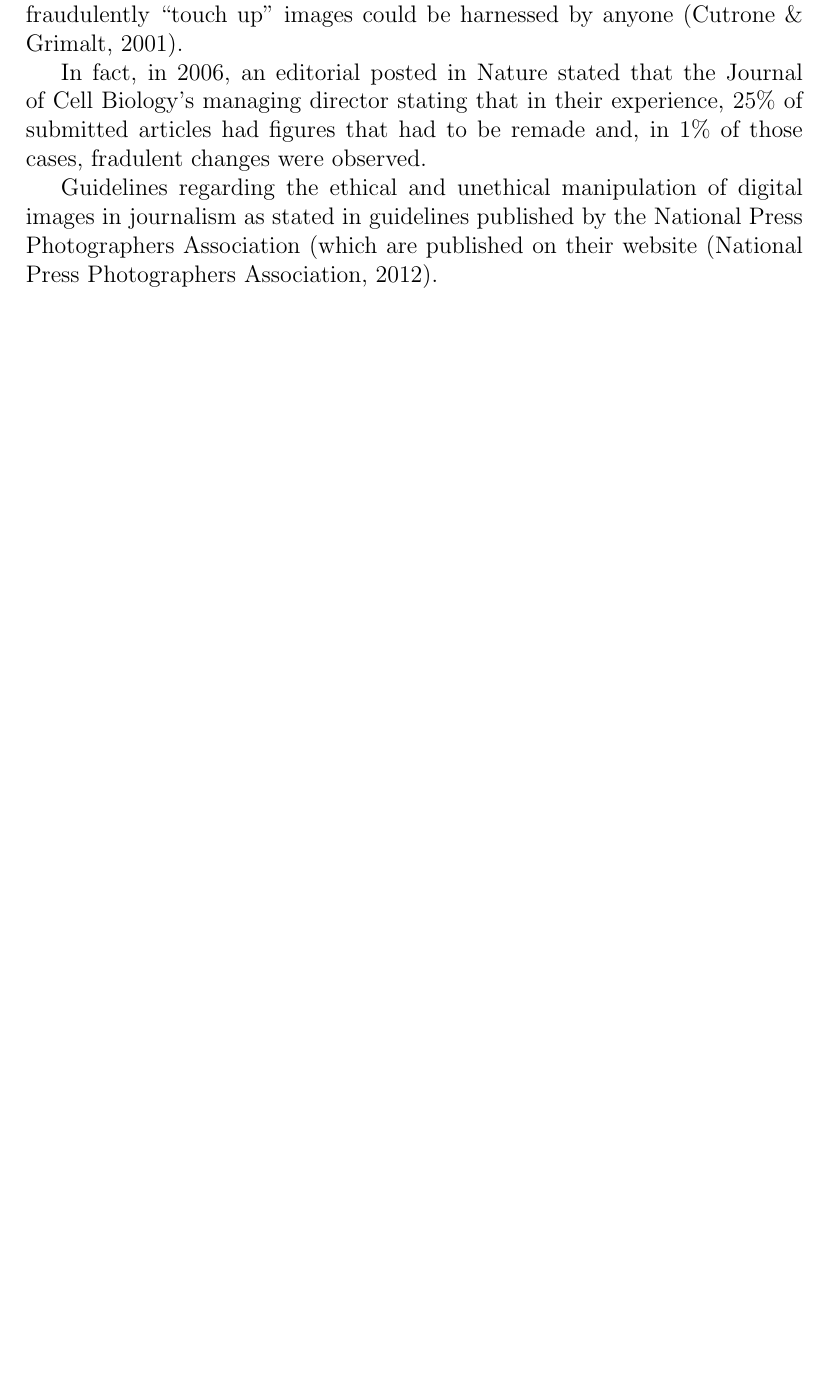
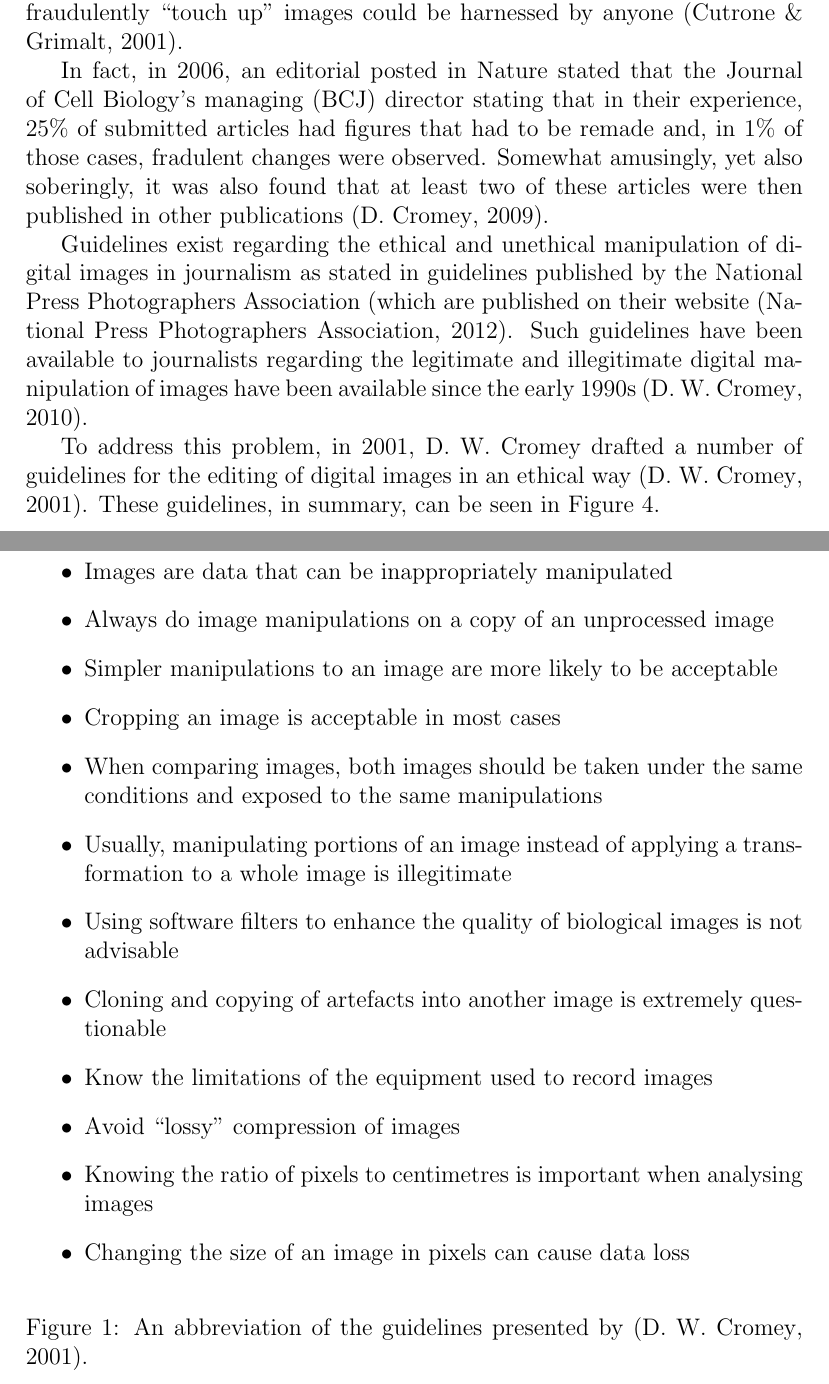
Before and after one commit to hiraethus/ethics-in-bioimaging-and-bioinformatics-in-medicine, a LaTeX document (ethics-essay.tex): part of page 5 of 7 before the commit and two parts of pages 5 and 6 of 9 after it, the two joined at a grey line, cut so that both start at the same text, the shorter picture padded with empty space. Compiled offline with pdfLaTeX.

Commit message:
Finish written portion of imaging

```diff
--- a/ethics-essay.tex
+++ b/ethics-essay.tex
@@ -7,7 +7,7 @@
 
 \DeclareLanguageMapping{british}{british-apa}
 
-\title{Considerations for the $21^{st}$ Century in Bioinformatics and Medical Practice}
+\title{Ethical Considerations for the $21^{st}$ Century in Bioinformatics and Medical Practice}
 \author{Michael J. Jones \\
   MSc Bioinformatics \& Computational Genomics \\
   Queen's University Belfast}
@@ -190,6 +193,36 @@ Photoshop and Paintshop Pro) leading to a situation where the ability to legitim
 fraudulently ``touch up'' images could be harnessed by anyone \parencite{cutrone2001true}.
 
 In fact, in 2006, an editorial posted in Nature stated that the Journal of Cell Biology's
-managing director stating that in their experience, 25\% of submitted articles had figures that
-had to be remade and, in 1\% of those cases, fradulent changes were observed. % citation needed!!!
+managing (BCJ) director stating that in their experience, 25\% of submitted articles had figures that
+had to be remade and, in 1\% of those cases, fradulent changes were observed. Somewhat amusingly,
+yet also soberingly, it was also found that at least two of these articles were then published
+in other publications \parencite{cromey2009digital}.
 
+Guidelines exist regarding the ethical and unethical manipulation of digital images in journalism as
+stated in guidelines published by the National Press Photographers Association (which are
+published on their website \parencite{national2012ethics}. Such guidelines have been available to
+journalists regarding the legitimate and illegitimate digital manipulation of images have been
+available since the early 1990s \parencite{cromey2010avoiding}.
+
+To address this problem, in 2001, \citeauthor*{cromey2001digital} drafted a number of guidelines for
+the editing of digital images in an ethical way \parencite{cromey2001digital}. These guidelines,
+in summary, can be seen in Figure \ref{fig:ethicalguidelines}.
+
+\begin{figure}
+\label{fig:ethicalguidelines}
+\begin{itemize}
+\item Images are data that can be inappropriately manipulated
+\item Always do image manipulations on a copy of an unprocessed image
+\item Simpler manipulations to an image are more likely to be acceptable
+\item Cropping an image is acceptable in most cases
+\item When comparing images, both images should be taken under the same conditions and exposed to the same manipulations
+\item Usually, manipulating portions of an image instead of applying a transformation to a whole image is illegitimate
+\item Using software filters to enhance the quality of biological images is not advisable
+\item Cloning and copying of artefacts into another image is extremely questionable
+\item Know the limitations of the equipment used to record images
+\item Avoid ``lossy'' compression of images
+\item Knowing the ratio of pixels to centimetres is important when analysing images
+\item Changing the size of an image in pixels can cause data loss
+\end{itemize}
+
+\caption{An abbreviation of the guidelines presented by \parencite{cromey2001digital}.}
@@ -198,7 +238,3 @@ had to be remade and, in 1\% of those cases, fradulent changes were observed. %
-Guidelines regarding the ethical and unethical manipulation of digital images in journalism as
-stated in guidelines published by the National Press Photographers Association (which are
-published on their website \parencite{national2012ethics}.
-
 
 \section{Conclusion}
 
```
Also changed, not shown: ethics-essay.bib (+26 -11 lines), ethics-essay.tex (16 more changed lines).
